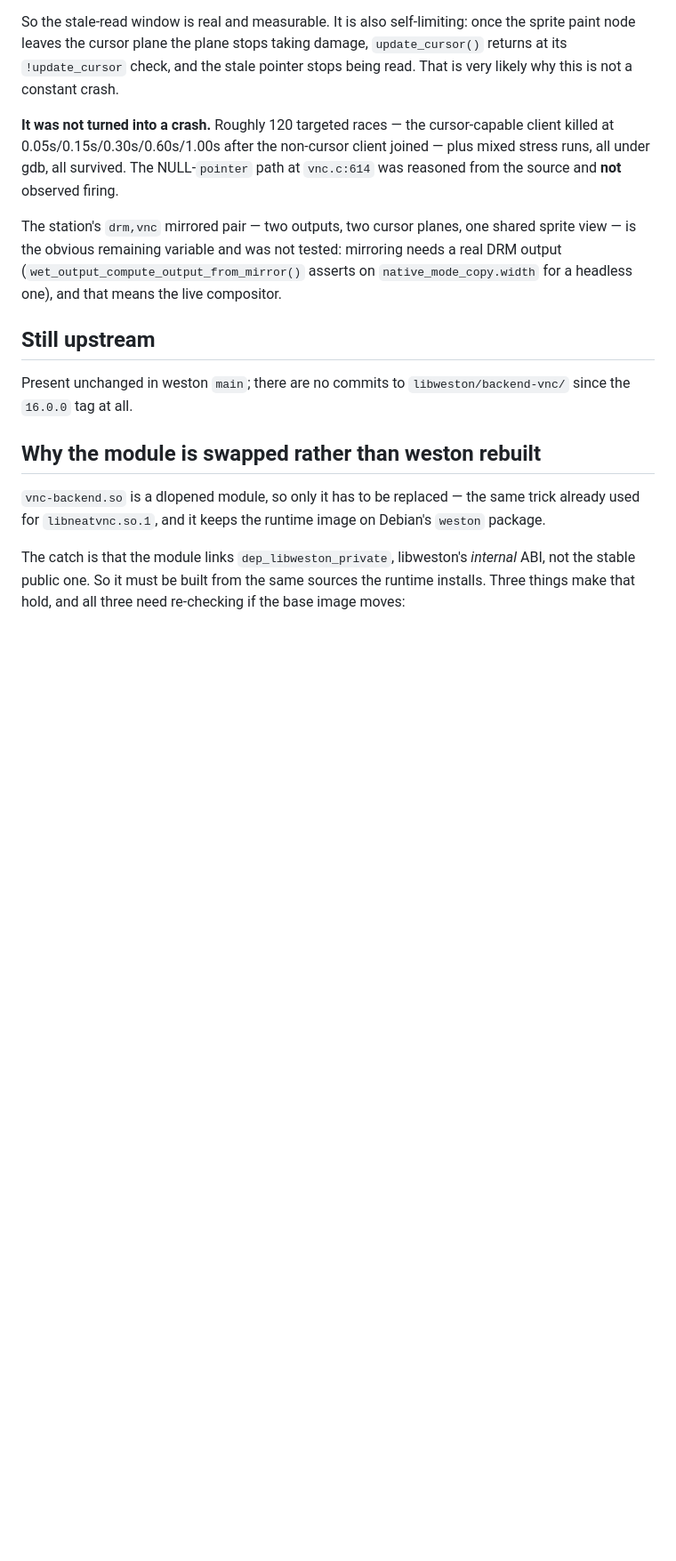
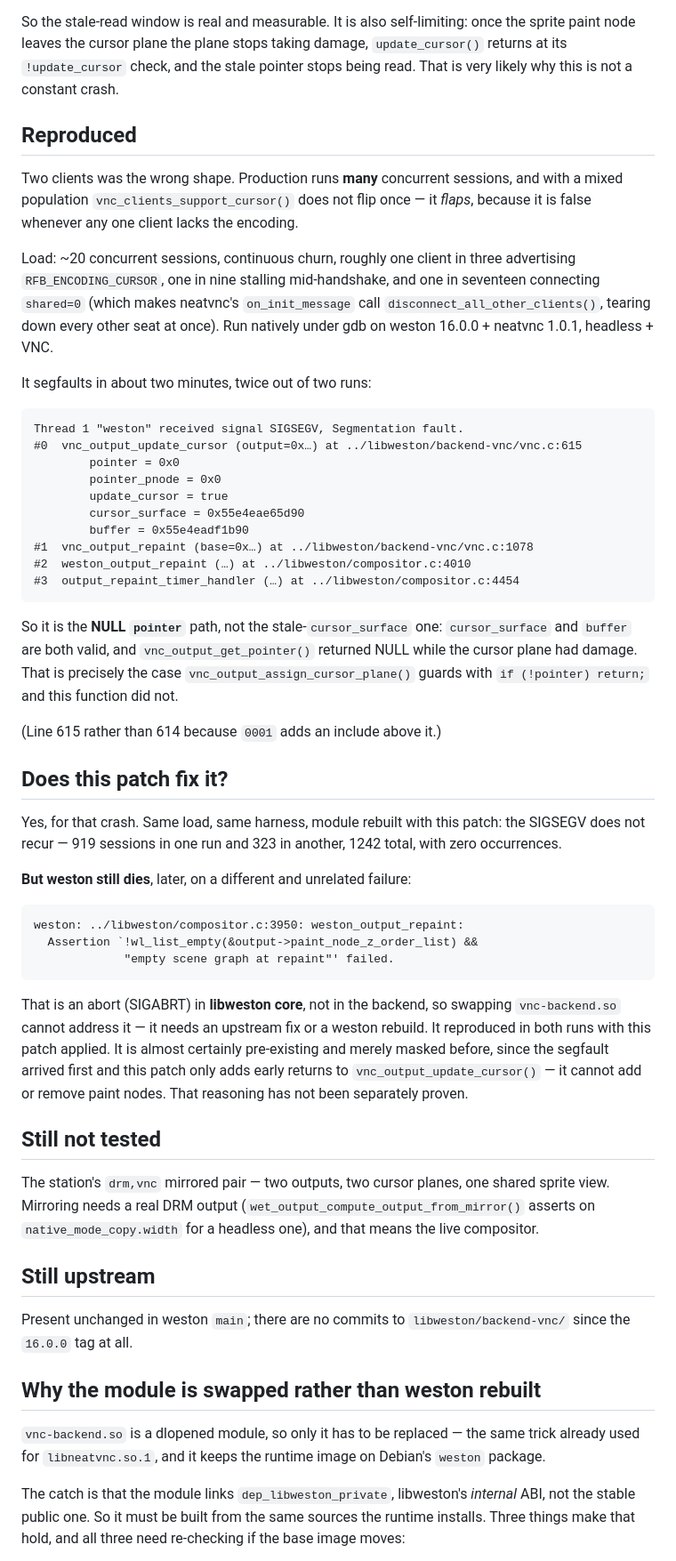
Before and after one commit to centroid-is/dockers, a Markdown page: weston/vnc-backend/README.md, the part around one of its changes. Shown at 89% size. GitHub-like rendering; blank space fills up the shorter version.

Commit message:
weston: record the reproduced segfault this null-check fixes
Two clients was the wrong shape. At production scale -- ~20 concurrent
sessions with churn, mixed cursor-encoding advertisement, half-open
handshakes and periodic shared=0 mass teardowns -- weston segfaults in
about two minutes:

  #0 vnc_output_update_cursor (vnc.c:615)  pointer = 0x0
  #1 vnc_output_repaint (vnc.c:1078)
  #2 weston_output_repaint (compositor.c:4010)

cursor_surface and buffer are both valid; it is the unchecked `pointer`
that is NULL. Reproduced twice out of two runs on the module the
production main build shipped.

With this patch the segfault does not recur across 1242 sessions in two
runs. weston still eventually aborts on an unrelated libweston assert
(compositor.c:3950, "empty scene graph at repaint") which a backend
module swap cannot address; that is recorded too.

Co-Authored-By: Claude Opus 5 (1M context) <noreply@anthropic.com>
Claude-Session: https://claude.ai/code/session_01Pmbh9zghn232myNjyqUeeA

````diff
--- a/weston/vnc-backend/README.md
+++ b/weston/vnc-backend/README.md
@@ -170,17 +173,69 @@ damage, `update_cursor()` returns at its `!update_cursor` check, and the stale
 pointer stops being read. That is very likely why this is not a constant
 crash.
 
-**It was not turned into a crash.** Roughly 120 targeted races — the
-cursor-capable client killed at 0.05s/0.15s/0.30s/0.60s/1.00s after the
-non-cursor client joined — plus mixed stress runs, all under gdb, all
-survived. The NULL-`pointer` path at `vnc.c:614` was reasoned from the source
-and **not** observed firing.
+## Reproduced
+
+Two clients was the wrong shape. Production runs **many** concurrent sessions,
+and with a mixed population `vnc_clients_support_cursor()` does not flip once —
+it *flaps*, because it is false whenever any one client lacks the encoding.
+
+Load: ~20 concurrent sessions, continuous churn, roughly one client in three
+advertising `RFB_ENCODING_CURSOR`, one in nine stalling mid-handshake, and one
+in seventeen connecting `shared=0` (which makes neatvnc's `on_init_message`
+call `disconnect_all_other_clients()`, tearing down every other seat at once).
+Run natively under gdb on weston 16.0.0 + neatvnc 1.0.1, headless + VNC.
+
+It segfaults in about two minutes, twice out of two runs:
+
+```
+Thread 1 "weston" received signal SIGSEGV, Segmentation fault.
+#0  vnc_output_update_cursor (output=0x…) at ../libweston/backend-vnc/vnc.c:615
+        pointer = 0x0
+        pointer_pnode = 0x0
+        update_cursor = true
+        cursor_surface = 0x55e4eae65d90
+        buffer = 0x55e4eadf1b90
+#1  vnc_output_repaint (base=0x…) at ../libweston/backend-vnc/vnc.c:1078
+#2  weston_output_repaint (…) at ../libweston/compositor.c:4010
+#3  output_repaint_timer_handler (…) at ../libweston/compositor.c:4454
+```
+
+So it is the **NULL `pointer`** path, not the stale-`cursor_surface` one:
+`cursor_surface` and `buffer` are both valid, and `vnc_output_get_pointer()`
+returned NULL while the cursor plane had damage. That is precisely the case
+`vnc_output_assign_cursor_plane()` guards with `if (!pointer) return;` and
+this function did not.
+
+(Line 615 rather than 614 because `0001` adds an include above it.)
+
+## Does this patch fix it?
+
+Yes, for that crash. Same load, same harness, module rebuilt with this patch:
+the SIGSEGV does not recur — 919 sessions in one run and 323 in another, 1242
+total, with zero occurrences.
+
+**But weston still dies**, later, on a different and unrelated failure:
+
+```
+weston: ../libweston/compositor.c:3950: weston_output_repaint:
+  Assertion `!wl_list_empty(&output->paint_node_z_order_list) &&
+             "empty scene graph at repaint"' failed.
+```
+
+That is an abort (SIGABRT) in **libweston core**, not in the backend, so
+swapping `vnc-backend.so` cannot address it — it needs an upstream fix or a
+weston rebuild. It reproduced in both runs with this patch applied. It is
+almost certainly pre-existing and merely masked before, since the segfault
+arrived first and this patch only adds early returns to
+`vnc_output_update_cursor()` — it cannot add or remove paint nodes. That
+reasoning has not been separately proven.
+
+## Still not tested
 
 The station's `drm,vnc` mirrored pair — two outputs, two cursor planes, one
-shared sprite view — is the obvious remaining variable and was not tested:
-mirroring needs a real DRM output (`wet_output_compute_output_from_mirror()`
-asserts on `native_mode_copy.width` for a headless one), and that means the
-live compositor.
+shared sprite view. Mirroring needs a real DRM output
+(`wet_output_compute_output_from_mirror()` asserts on `native_mode_copy.width`
+for a headless one), and that means the live compositor.
 
 ## Still upstream
 
````
Also changed, not shown: other parts of weston/vnc-backend/README.md (+6 -3 lines).
